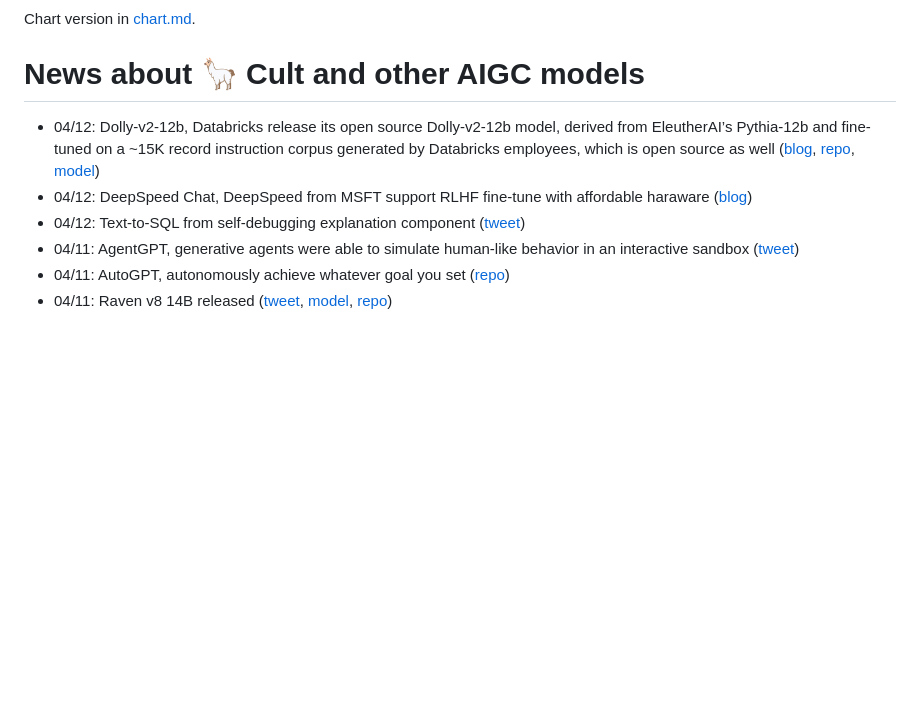
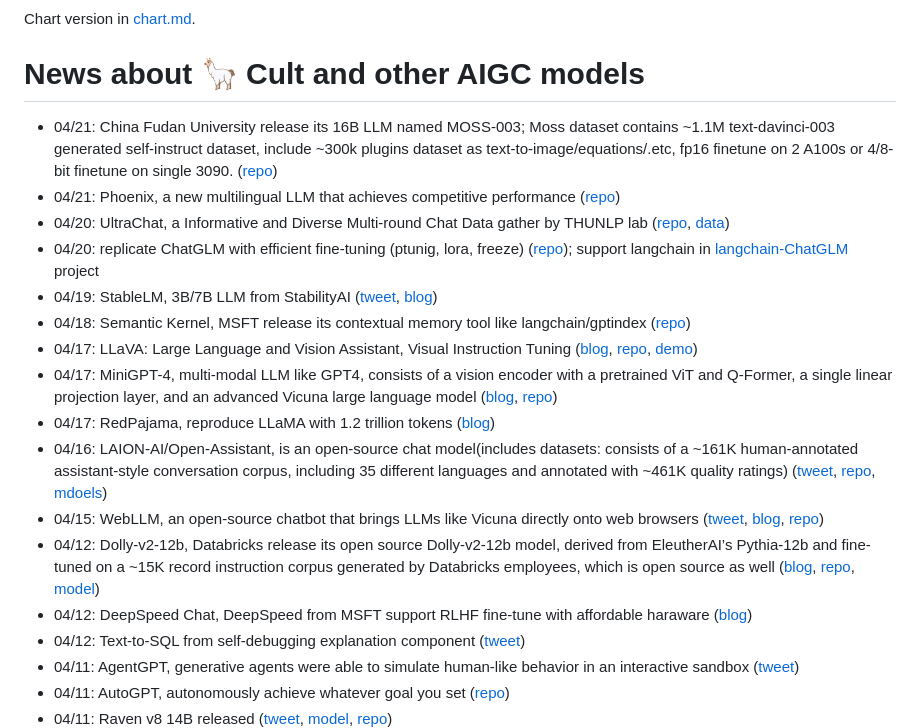
Before and after one commit to shm007g/LLaMA-Cult-and-More, a Markdown page: README.md, the part around the change. Drawn GitHub-style; blank space fills up the shorter version.

Commit message:
feat: lazy update

```diff
--- a/README.md
+++ b/README.md
@@ -3,6 +3,17 @@ Chart version in [chart.md](./chart.md).
 
 # News about 🦙 Cult and other AIGC models
 
+- 04/21: China Fudan University release its 16B LLM named MOSS-003; Moss dataset contains ~1.1M text-davinci-003 generated self-instruct dataset, include ~300k plugins dataset as text-to-image/equations/.etc, fp16 finetune on 2 A100s or 4/8-bit finetune on single 3090.  ([repo](https://github.com/OpenLMLab/MOSS))
+- 04/21: Phoenix, a new multilingual LLM that achieves competitive performance ([repo](https://github.com/FreedomIntelligence/LLMZoo))
+- 04/20: UltraChat, a Informative and Diverse Multi-round Chat Data gather by THUNLP lab ([repo](https://github.com/thunlp/UltraChat), [data](https://huggingface.co/datasets/stingning/ultrachat))
+- 04/20: replicate ChatGLM with efficient fine-tuning (ptunig, lora, freeze) ([repo](https://github.com/hiyouga/ChatGLM-Efficient-Tuning)); support langchain in [langchain-ChatGLM](https://github.com/imClumsyPanda/langchain-ChatGLM) project
+- 04/19: StableLM, 3B/7B LLM from StabilityAI ([tweet](https://twitter.com/StabilityAI/status/1648706159992532992), [blog](https://stability.ai/blog/stability-ai-launches-the-first-of-its-stablelm-suite-of-language-models))
+- 04/18: Semantic Kernel, MSFT release its contextual memory tool like langchain/gptindex ([repo](https://github.com/microsoft/semantic-kernel))
+- 04/17: LLaVA: Large Language and Vision Assistant, Visual Instruction Tuning ([blog](https://llava-vl.github.io/), [repo](https://github.com/haotian-liu/LLaVA), [demo](https://llava.hliu.cc/))
+- 04/17: MiniGPT-4, multi-modal LLM like GPT4, consists of a vision encoder with a pretrained ViT and Q-Former, a single linear projection layer, and an advanced Vicuna large language model ([blog](https://minigpt-4.github.io/), [repo](https://github.com/Vision-CAIR/MiniGPT-4))
+- 04/17: RedPajama, reproduce LLaMA with 1.2 trillion tokens ([blog](https://www.together.xyz/blog/redpajama))
+- 04/16: LAION-AI/Open-Assistant, is an open-source chat model(includes datasets: consists of a ~161K human-annotated assistant-style conversation corpus, including 35 different languages and annotated with ~461K quality ratings) ([tweet](https://twitter.com/omarsar0/status/1647339407173664772), [repo](https://github.com/LAION-AI/Open-Assistant), [mdoels](https://huggingface.co/laion))
+- 04/15: WebLLM, an open-source chatbot that brings LLMs like Vicuna directly onto web browsers ([tweet](https://twitter.com/HongyiJin258/status/1647062309960028160), [blog](https://atlassc.net/2023/03/24/stable-diffusion-prompt), [repo](https://github.com/mlc-ai/web-llm))
 - 04/12: Dolly-v2-12b, Databricks release its open source Dolly-v2-12b model, derived from EleutherAI’s Pythia-12b and fine-tuned on a ~15K record instruction corpus generated by Databricks employees, which is open source as well ([blog](https://www.databricks.com/blog/2023/04/12/dolly-first-open-commercially-viable-instruction-tuned-llm), [repo](https://github.com/databrickslabs/dolly), [model](https://huggingface.co/databricks/dolly-v2-12b))
 - 04/12: DeepSpeed Chat, DeepSpeed from MSFT support RLHF fine-tune with affordable haraware ([blog](https://github.com/microsoft/DeepSpeed/tree/master/blogs/deepspeed-chat))
 - 04/12: Text-to-SQL from self-debugging explanation component ([tweet](https://twitter.com/omarsar0/status/1645963033254981632))
```
